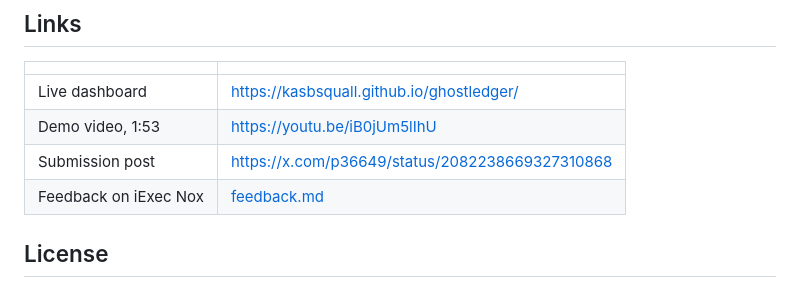
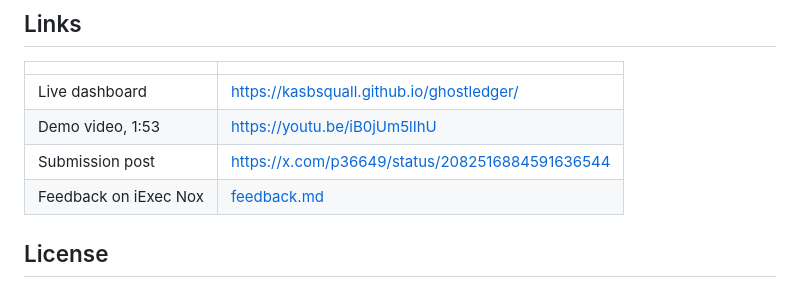
Before and after one commit to kasbsquall/ghostledger, a Markdown page: README.md, the part around the change. GitHub-like rendering.

```diff
--- a/README.md
+++ b/README.md
@@ -273,7 +273,7 @@ Feedback on the iExec tooling is in [feedback.md](feedback.md).
 |---|---|
 | Live dashboard | https://kasbsquall.github.io/ghostledger/ |
 | Demo video, 1:53 | https://youtu.be/iB0jUm5lIhU |
-| Submission post | https://x.com/p36649/status/2082238669327310868 |
+| Submission post | https://x.com/p36649/status/2082516884591636544 |
 | Feedback on iExec Nox | [feedback.md](feedback.md) |
 
 ## License
```
Also changed, not shown: dorahacks-details.md (+1 -1 lines), x-thread.md (added, +71 -0 lines).
